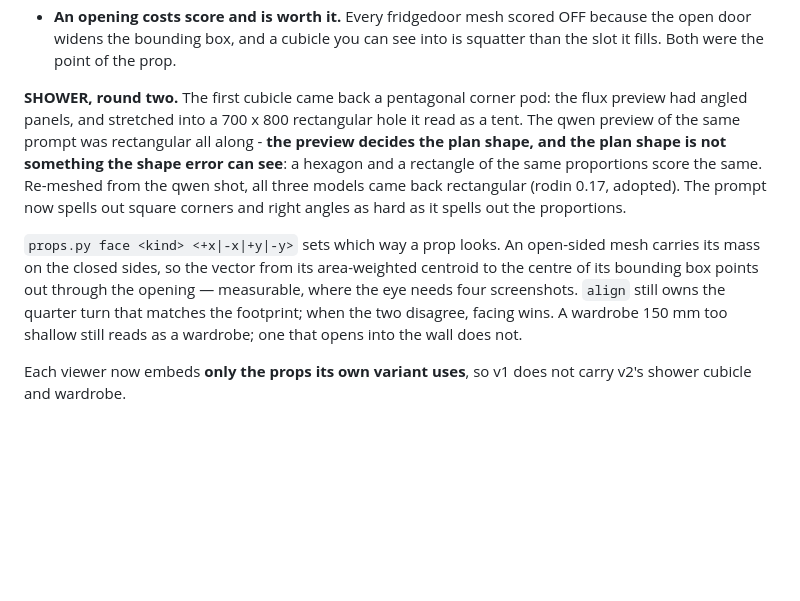
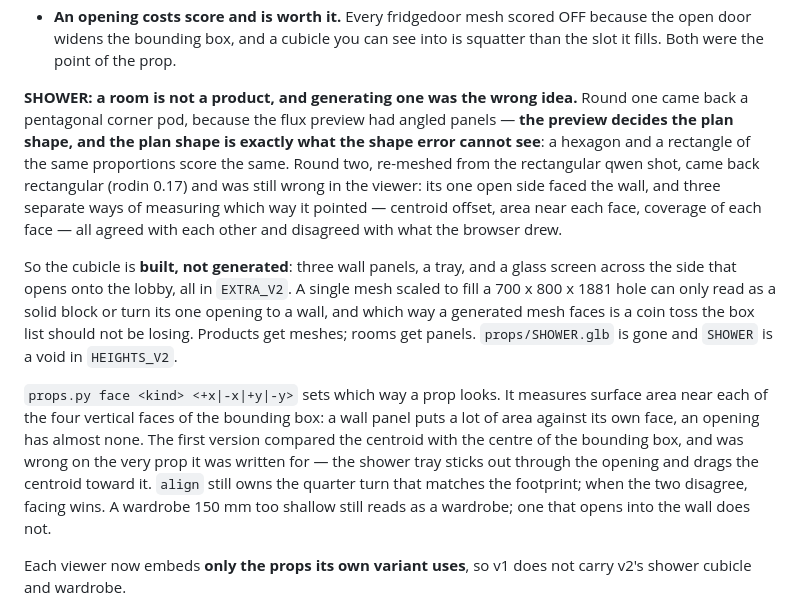
Before and after one commit to ondrejmocny-grip/van, a Markdown page: doc/README.md, the part around the change. GitHub-like rendering; blank space fills up the shorter version.

Commit message:
Record the shower decision in the tooling notes
The doc edit was dropped from the previous commit: an em dash in the file did
not match the hyphen in the patch, and the assertion took the whole write with
it.

Co-Authored-By: Claude Opus 5 <noreply@anthropic.com>
Claude-Session: https://claude.ai/code/session_01N7JhFfpup74W1uVLqsEgDm

```diff
--- a/doc/README.md
+++ b/doc/README.md
@@ -344,18 +344,27 @@ Two things this round taught:
   open door widens the bounding box, and a cubicle you can see into is squatter than the slot
   it fills. Both were the point of the prop.
 
-**SHOWER, round two.** The first cubicle came back a pentagonal corner pod: the flux preview
-had angled panels, and stretched into a 700 x 800 rectangular hole it read as a tent. The
-qwen preview of the same prompt was rectangular all along - **the preview decides the plan
-shape, and the plan shape is not something the shape error can see**: a hexagon and a
-rectangle of the same proportions score the same. Re-meshed from the qwen shot, all three
-models came back rectangular (rodin 0.17, adopted). The prompt now spells out square corners
-and right angles as hard as it spells out the proportions.
+**SHOWER: a room is not a product, and generating one was the wrong idea.** Round one came
+back a pentagonal corner pod, because the flux preview had angled panels — **the preview
+decides the plan shape, and the plan shape is exactly what the shape error cannot see**: a
+hexagon and a rectangle of the same proportions score the same. Round two, re-meshed from
+the rectangular qwen shot, came back rectangular (rodin 0.17) and was still wrong in the
+viewer: its one open side faced the wall, and three separate ways of measuring which way it
+pointed — centroid offset, area near each face, coverage of each face — all agreed with each
+other and disagreed with what the browser drew.
 
-`props.py face <kind> <+x|-x|+y|-y>` sets which way a prop looks. An open-sided mesh carries
-its mass on the closed sides, so the vector from its area-weighted centroid to the centre of
-its bounding box points out through the opening — measurable, where the eye needs four
-screenshots. `align` still owns the quarter turn that matches the footprint; when the two
+So the cubicle is **built, not generated**: three wall panels, a tray, and a glass screen
+across the side that opens onto the lobby, all in `EXTRA_V2`. A single mesh scaled to fill a
+700 x 800 x 1881 hole can only read as a solid block or turn its one opening to a wall, and
+which way a generated mesh faces is a coin toss the box list should not be losing. Products
+get meshes; rooms get panels. `props/SHOWER.glb` is gone and `SHOWER` is a void in
+`HEIGHTS_V2`.
+
+`props.py face <kind> <+x|-x|+y|-y>` sets which way a prop looks. It measures surface area
+near each of the four vertical faces of the bounding box: a wall panel puts a lot of area
+against its own face, an opening has almost none. The first version compared the centroid
+with the centre of the bounding box, and was wrong on the very prop it was written for —
+the shower tray sticks out through the opening and drags the centroid toward it. `align` still owns the quarter turn that matches the footprint; when the two
 disagree, facing wins. A wardrobe 150 mm too shallow still reads as a wardrobe; one that
 opens into the wall does not.
 
```
